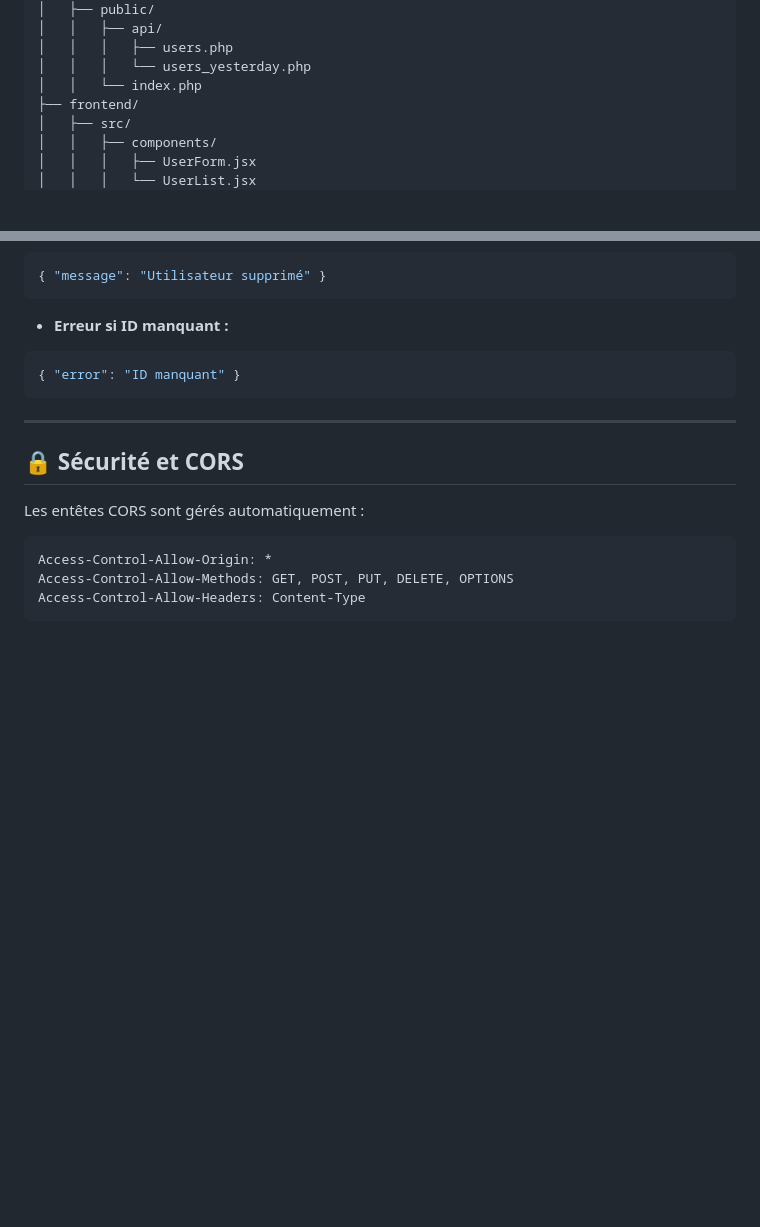
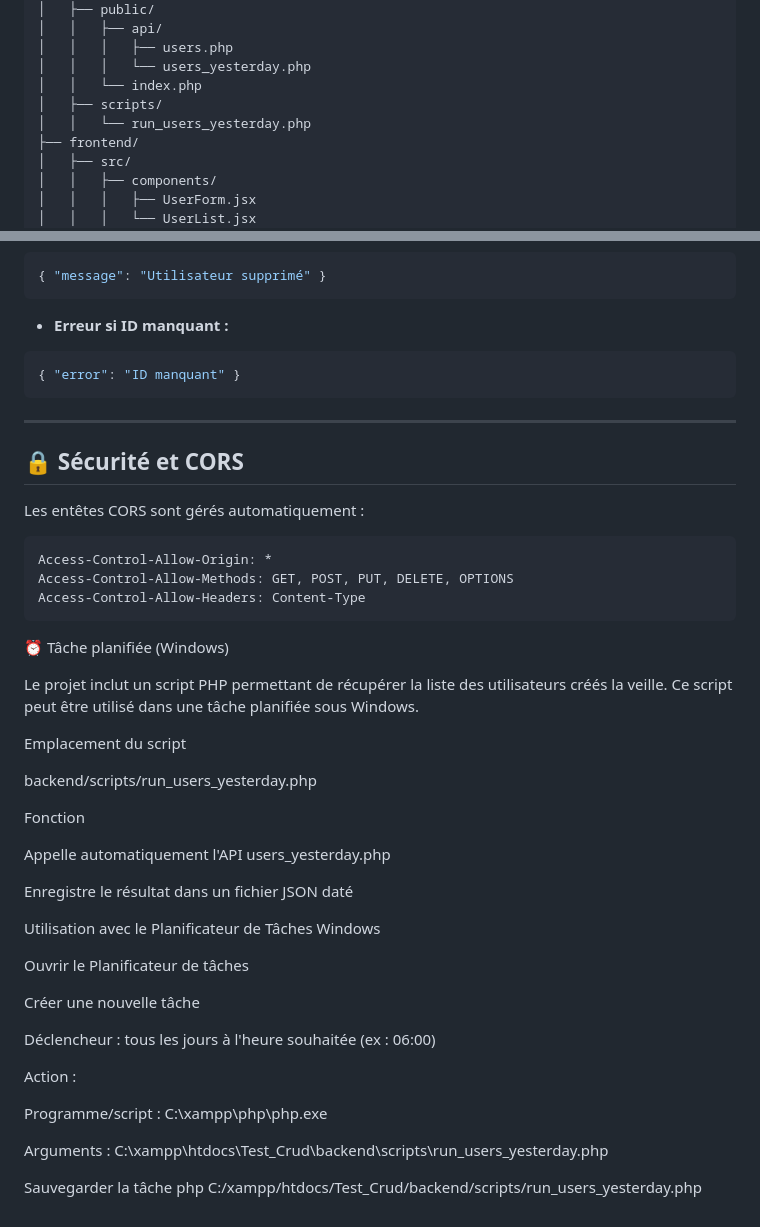
Before and after one commit to Ali-Ism/test-crud, a Markdown page: README.md, 2 parts joined by grey strips. Rendered like a GitHub page; blank space fills up the shorter version.

````diff
--- a/README.md
+++ b/README.md
@@ -27,6 +27,8 @@ test-crud/
 │   │   │   ├── users.php
 │   │   │   └── users_yesterday.php
 │   │   └── index.php
+│   ├── scripts/
+│   │   └── run_users_yesterday.php
 ├── frontend/
 │   ├── src/
 │   │   ├── components/
@@ -200,3 +202,34 @@ Access-Control-Allow-Origin: *
 Access-Control-Allow-Methods: GET, POST, PUT, DELETE, OPTIONS
 Access-Control-Allow-Headers: Content-Type
 ```
+
+⏰ Tâche planifiée (Windows)
+
+Le projet inclut un script PHP permettant de récupérer la liste des utilisateurs créés la veille. Ce script peut être utilisé dans une tâche planifiée sous Windows.
+
+Emplacement du script
+
+backend/scripts/run_users_yesterday.php
+
+Fonction
+
+Appelle automatiquement l'API users_yesterday.php
+
+Enregistre le résultat dans un fichier JSON daté
+
+Utilisation avec le Planificateur de Tâches Windows
+
+Ouvrir le Planificateur de tâches
+
+Créer une nouvelle tâche
+
+Déclencheur : tous les jours à l'heure souhaitée (ex : 06:00)
+
+Action :
+
+Programme/script : C:\xampp\php\php.exe
+
+Arguments : C:\xampp\htdocs\Test_Crud\backend\scripts\run_users_yesterday.php
+
+Sauvegarder la tâche
+php C:/xampp/htdocs/Test_Crud/backend/scripts/run_users_yesterday.php
````
